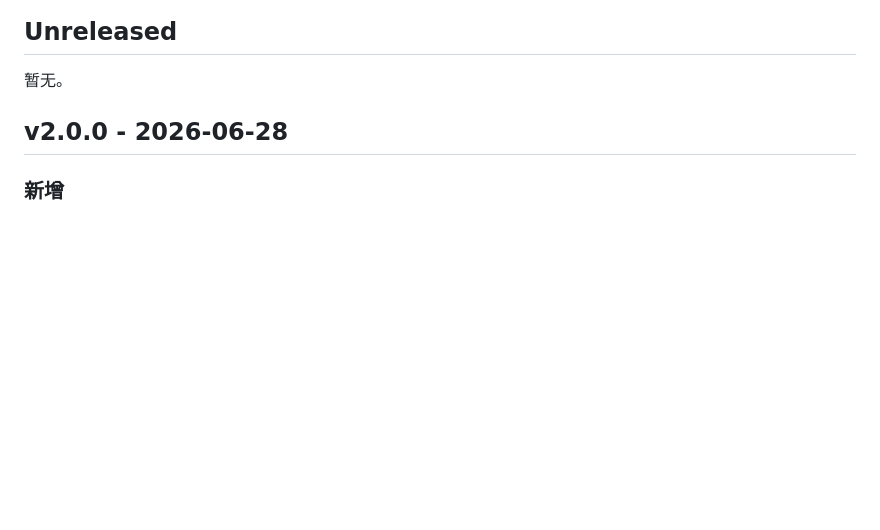
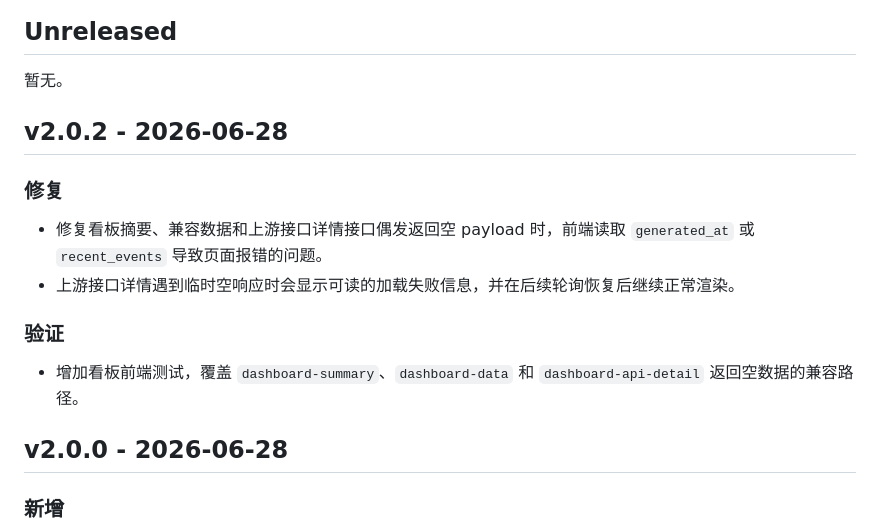
Before and after one commit to zduu/cpa-usage-plugin, a Markdown page: CHANGELOG.md, the part around the change. GitHub-like rendering; blank space fills up the shorter version.

Commit message:
docs(release): 补充 v2.0.2 发布说明

```diff
--- a/CHANGELOG.md
+++ b/CHANGELOG.md
@@ -5,6 +5,17 @@
 ## Unreleased
 
 暂无。
+
+## v2.0.2 - 2026-06-28
+
+### 修复
+
+- 修复看板摘要、兼容数据和上游接口详情接口偶发返回空 payload 时，前端读取 `generated_at` 或 `recent_events` 导致页面报错的问题。
+- 上游接口详情遇到临时空响应时会显示可读的加载失败信息，并在后续轮询恢复后继续正常渲染。
+
+### 验证
+
+- 增加看板前端测试，覆盖 `dashboard-summary`、`dashboard-data` 和 `dashboard-api-detail` 返回空数据的兼容路径。
 
 ## v2.0.0 - 2026-06-28
 
```
